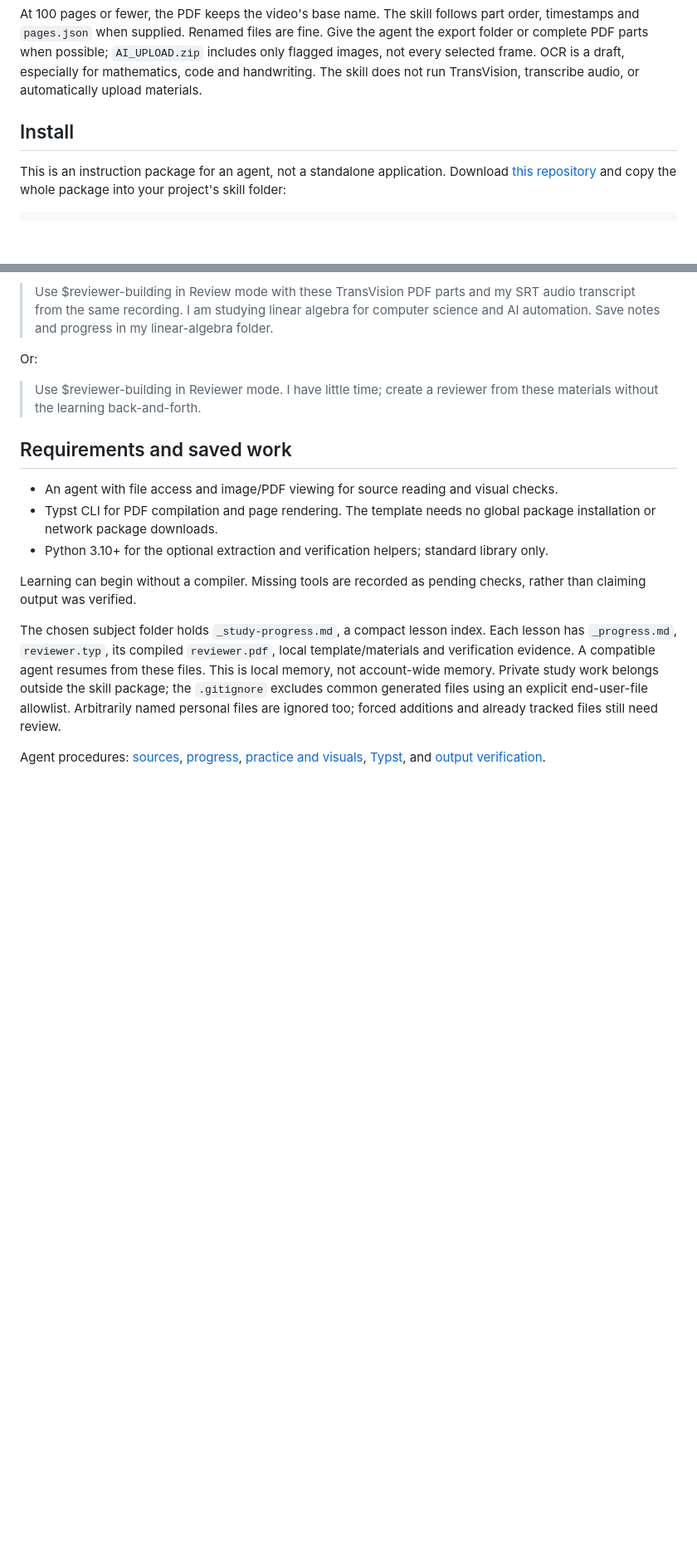
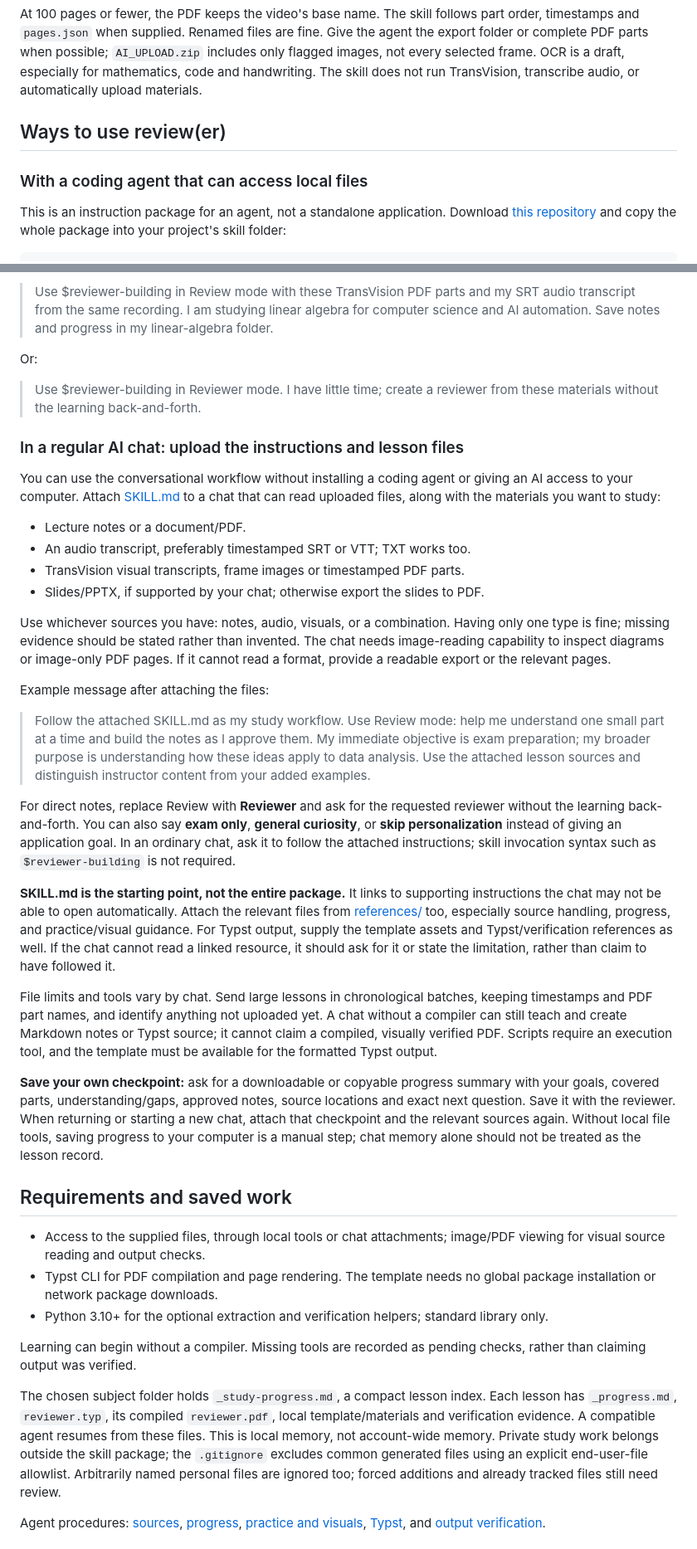
Before and after one commit to Enerbonn/review-er, a Markdown page: README.md, 2 parts joined by grey strips. Shown at 83% size. GitHub-like rendering; blank space fills up the shorter version.

Commit message:
Explain using review(er) through regular chat uploads

```diff
--- a/README.md
+++ b/README.md
@@ -84,7 +84,9 @@ Give the agent the export folder or complete PDF parts when possible;
 draft, especially for mathematics, code and handwriting. The skill does not run
 TransVision, transcribe audio, or automatically upload materials.
 
-## Install
+## Ways to use review(er)
+
+### With a coding agent that can access local files
 
 This is an instruction package for an agent, not a standalone application.
 Download [this repository](https://github.com/Enerbonn/review-er) and copy the whole
@@ -117,9 +119,59 @@ Or:
 > Use $reviewer-building in Reviewer mode. I have little time; create a reviewer
 > from these materials without the learning back-and-forth.
 
+### In a regular AI chat: upload the instructions and lesson files
+
+You can use the conversational workflow without installing a coding agent or
+giving an AI access to your computer. Attach [SKILL.md](SKILL.md) to a chat that
+can read uploaded files, along with the materials you want to study:
+
+- Lecture notes or a document/PDF.
+- An audio transcript, preferably timestamped SRT or VTT; TXT works too.
+- TransVision visual transcripts, frame images or timestamped PDF parts.
+- Slides/PPTX, if supported by your chat; otherwise export the slides to PDF.
+
+Use whichever sources you have: notes, audio, visuals, or a combination. Having
+only one type is fine; missing evidence should be stated rather than invented.
+The chat needs image-reading capability to inspect diagrams or image-only PDF
+pages. If it cannot read a format, provide a readable export or the relevant pages.
+
+Example message after attaching the files:
+
+> Follow the attached SKILL.md as my study workflow. Use Review mode: help me
+> understand one small part at a time and build the notes as I approve them.
+> My immediate objective is exam preparation; my broader purpose is understanding
+> how these ideas apply to data analysis. Use the attached lesson sources and
+> distinguish instructor content from your added examples.
+
+For direct notes, replace Review with **Reviewer** and ask for the requested
+reviewer without the learning back-and-forth. You can also say **exam only**,
+**general curiosity**, or **skip personalization** instead of giving an application goal.
+In an ordinary chat, ask it to follow the attached instructions; skill invocation
+syntax such as `$reviewer-building` is not required.
+
+**SKILL.md is the starting point, not the entire package.** It links to supporting
+instructions the chat may not be able to open automatically. Attach the relevant
+files from [references/](references/) too, especially source handling, progress,
+and practice/visual guidance. For Typst output, supply the template assets and
+Typst/verification references as well. If the chat cannot read a linked resource,
+it should ask for it or state the limitation, rather than claim to have followed it.
+
+File limits and tools vary by chat. Send large lessons in chronological batches,
+keeping timestamps and PDF part names, and identify anything not uploaded yet.
+A chat without a compiler can still teach and create Markdown notes or Typst
+source; it cannot claim a compiled, visually verified PDF. Scripts require an
+execution tool, and the template must be available for the formatted Typst output.
+
+**Save your own checkpoint:** ask for a downloadable or copyable progress summary
+with your goals, covered parts, understanding/gaps, approved notes, source locations
+and exact next question. Save it with the reviewer. When returning or starting a
+new chat, attach that checkpoint and the relevant sources again. Without local
+file tools, saving progress to your computer is a manual step; chat memory alone
+should not be treated as the lesson record.
+
 ## Requirements and saved work
 
-- An agent with file access and image/PDF viewing for source reading and visual checks.
+- Access to the supplied files, through local tools or chat attachments; image/PDF viewing for visual source reading and output checks.
 - Typst CLI for PDF compilation and page rendering. The template needs no global package installation or network package downloads.
 - Python 3.10+ for the optional extraction and verification helpers; standard library only.
 
```
